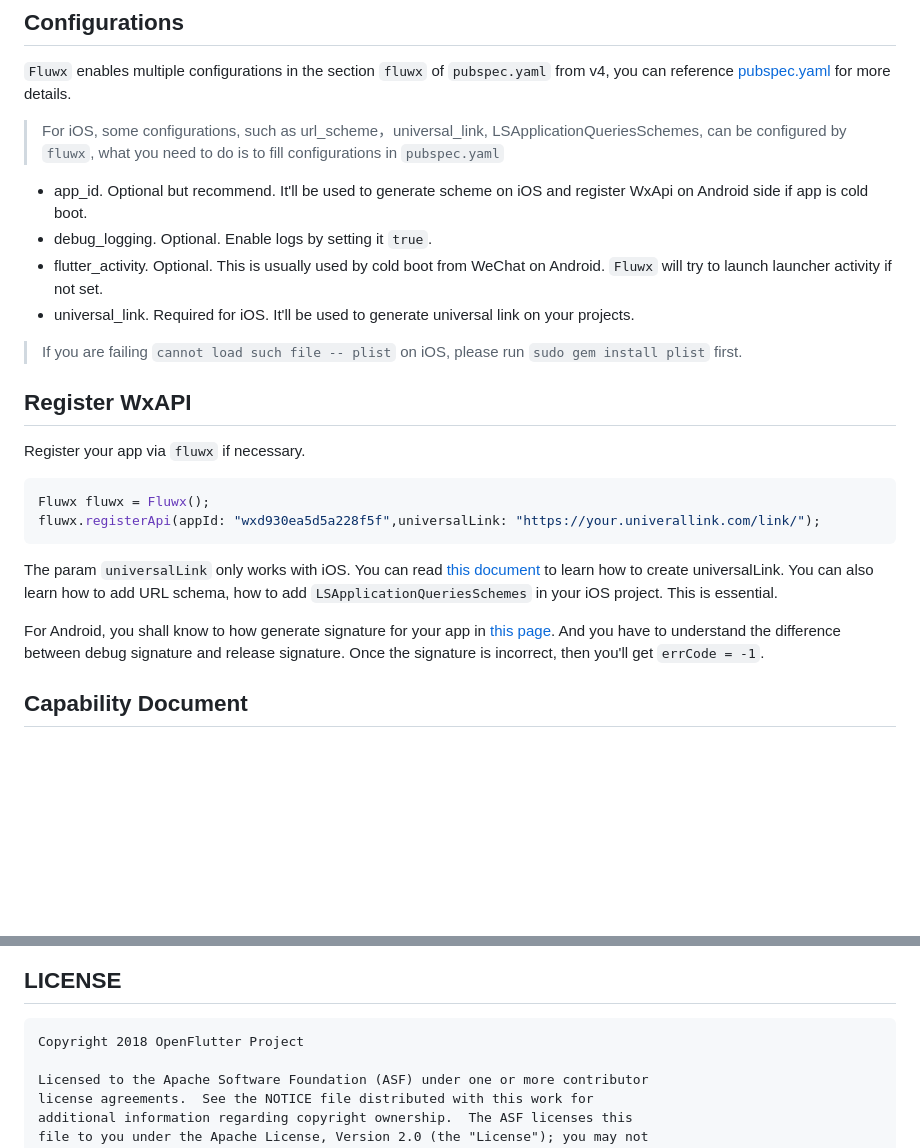
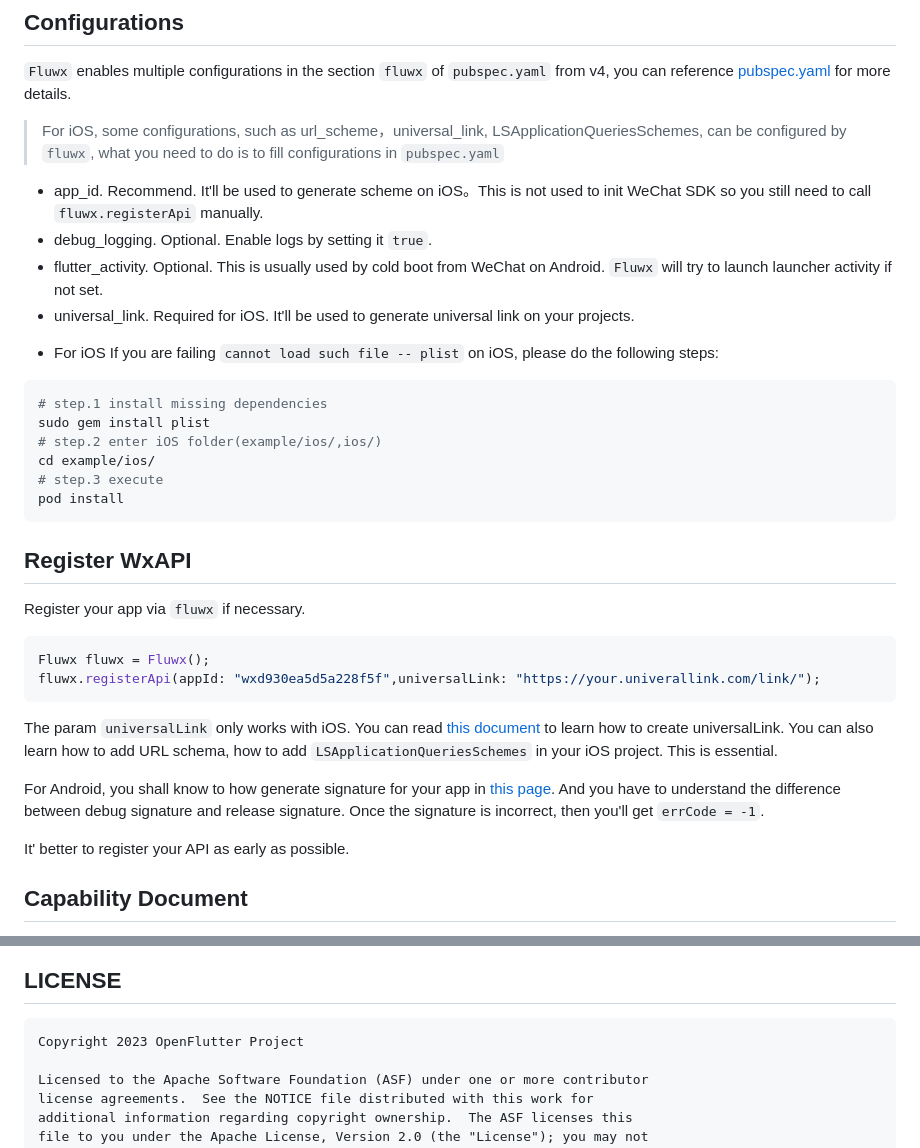
Before and after one commit to OpenFlutter/fluwx, a Markdown page: README.md, 2 parts joined by grey strips. GitHub-like rendering; blank space fills up the shorter version.

````diff
--- a/README.md
+++ b/README.md
@@ -62,13 +62,21 @@ for more details.
 > For iOS, some configurations, such as url_scheme，universal_link, LSApplicationQueriesSchemes, can be configured by `fluwx`,
 > what you need to do is to fill configurations in `pubspec.yaml`
 
-- app_id. Optional but recommend. It'll be used to generate scheme on iOS and register WxApi on Android side if app is cold boot.
+- app_id. Recommend. It'll be used to generate scheme on iOS。This is not used to init WeChat SDK so you still need to call `fluwx.registerApi` manually.
 - debug_logging. Optional. Enable logs by setting it `true`.
 - flutter_activity. Optional. This is usually used by cold boot from WeChat on Android. `Fluwx` will try to launch launcher activity if not set.
 - universal_link. Required for iOS. It'll be used to generate universal link on your projects.
 
-> If you are failing `cannot load such file -- plist` on iOS, please run `sudo gem install plist` first.
-
+* For iOS
+ If you are failing `cannot load such file -- plist` on iOS, please do the following steps:
+```shell
+# step.1 install missing dependencies
+sudo gem install plist
+# step.2 enter iOS folder(example/ios/,ios/)
+cd example/ios/
+# step.3 execute
+pod install
+```
 ## Register WxAPI
 
 Register your app via `fluwx` if necessary.
@@ -82,6 +90,8 @@ how to create universalLink. You can also learn how to add URL schema, how to ad
 
 For Android, you shall know to how generate signature for your app in [this page](https://developers.weixin.qq.com/doc/oplatform/Downloads/Android_Resource.html).
 And you have to understand the difference between debug signature and release signature. Once the signature is incorrect, then you'll get `errCode = -1`.
+
+It' better to register your API as early as possible.
 
 ## Capability Document
 
@@ -108,7 +123,7 @@ Buy the writer a cup of coffee。
 ## LICENSE
 
 
-    Copyright 2018 OpenFlutter Project
+    Copyright 2023 OpenFlutter Project
 
     Licensed to the Apache Software Foundation (ASF) under one or more contributor
     license agreements.  See the NOTICE file distributed with this work for
````
Also changed, not shown: other parts of README.md (+5 -0 lines), README_CN.md (+17 -3 lines).
